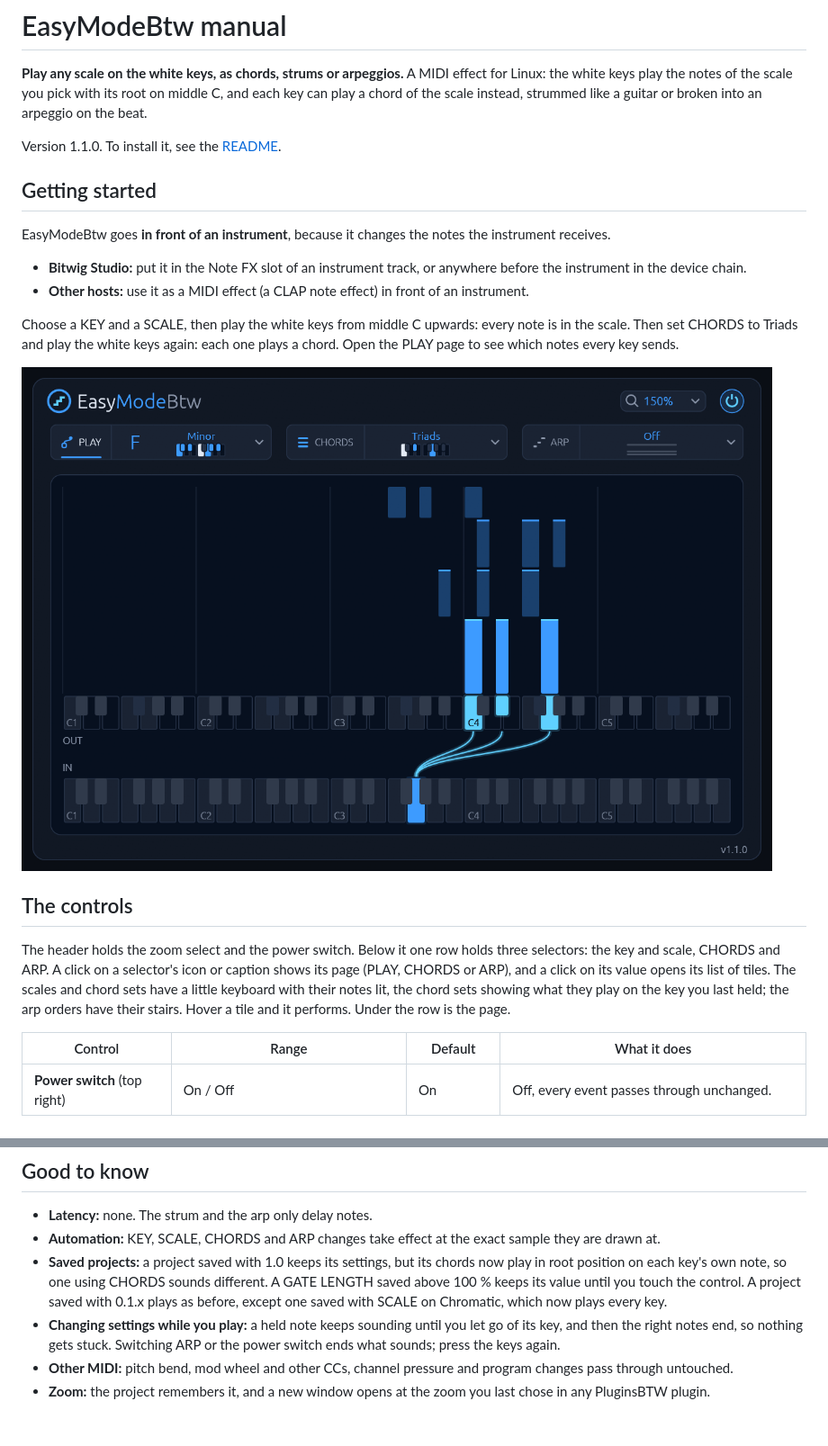
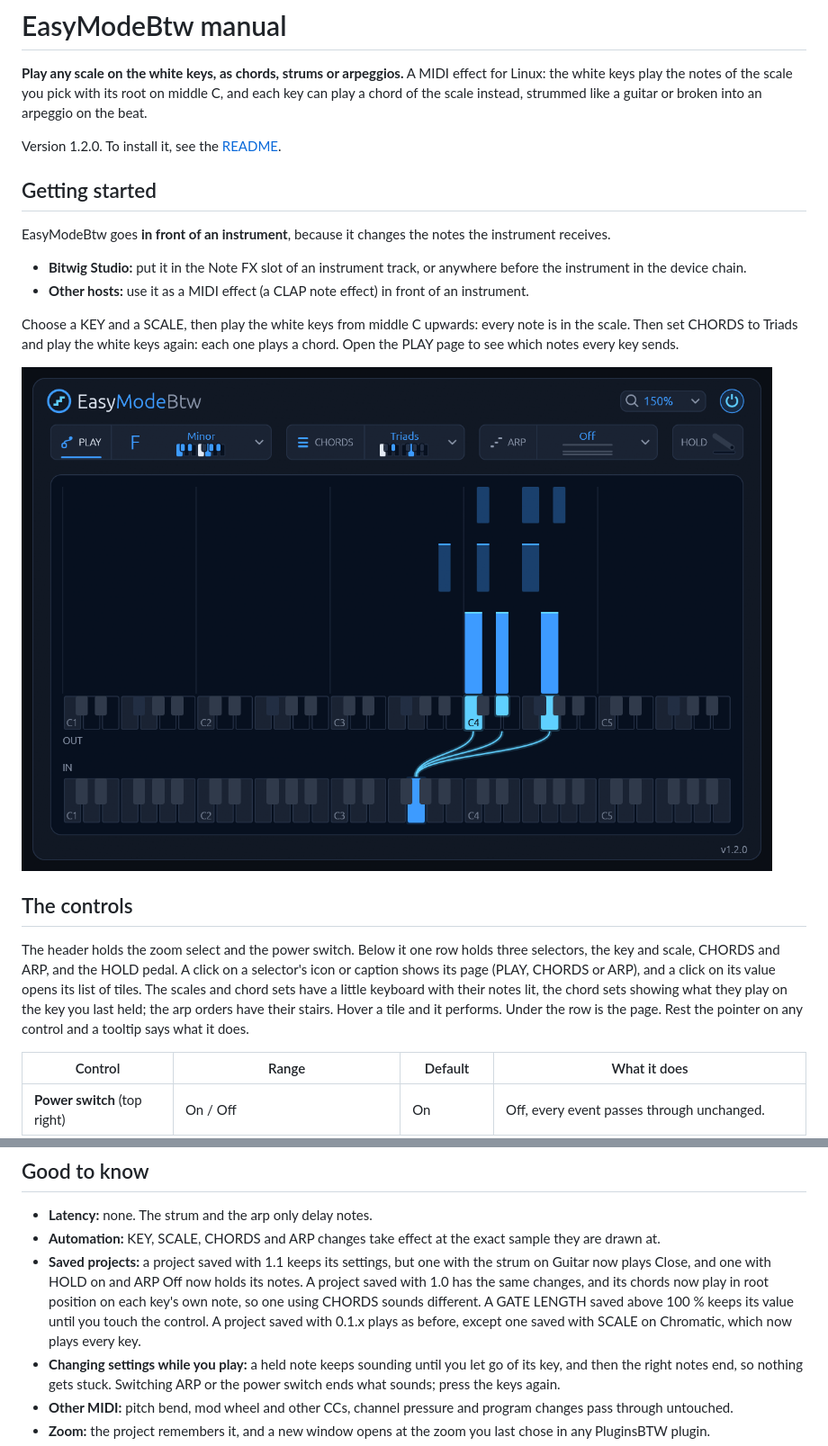
Before and after one commit to rmnhofma/EasyModeBtw-release, a Markdown page: manual.md, 2 parts joined by grey strips. Shown at 90% size. Drawn GitHub-style; pictures changed too: images/screenshot.png; blank space fills up the shorter version.

```diff
--- a/manual.md
+++ b/manual.md
@@ -4,7 +4,7 @@
 the white keys play the notes of the scale you pick with its root on middle C, and each key can
 play a chord of the scale instead, strummed like a guitar or broken into an arpeggio on the beat.
 
-Version 1.1.0. To install it, see the [README](README.md).
+Version 1.2.0. To install it, see the [README](README.md).
 
 ## Getting started
 
@@ -23,11 +23,12 @@ PLAY page to see which notes every key sends.
 
 ## The controls
 
-The header holds the zoom select and the power switch. Below it one row holds three selectors:
-the key and scale, CHORDS and ARP. A click on a selector's icon or caption shows its page (PLAY,
-CHORDS or ARP), and a click on its value opens its list of tiles. The scales and chord sets have a
-little keyboard with their notes lit, the chord sets showing what they play on the key you last
-held; the arp orders have their stairs. Hover a tile and it performs. Under the row is the page.
+The header holds the zoom select and the power switch. Below it one row holds three selectors, the
+key and scale, CHORDS and ARP, and the HOLD pedal. A click on a selector's icon or caption shows its
+page (PLAY, CHORDS or ARP), and a click on its value opens its list of tiles. The scales and chord
+sets have a little keyboard with their notes lit, the chord sets showing what they play on the key
+you last held; the arp orders have their stairs. Hover a tile and it performs. Under the row is the
+page. Rest the pointer on any control and a tooltip says what it does.
 
 | Control | Range | Default | What it does |
 | --- | --- | --- | --- |
@@ -153,10 +177,12 @@ it records the plugin's output.
 - **Latency:** none. The strum and the arp only delay notes.
 - **Automation:** KEY, SCALE, CHORDS and ARP changes take effect at the exact sample they are drawn
   at.
-- **Saved projects:** a project saved with 1.0 keeps its settings, but its chords now play in root
-  position on each key's own note, so one using CHORDS sounds different. A GATE LENGTH saved above
-  100 % keeps its value until you touch the control. A project saved with 0.1.x plays as before,
-  except one saved with SCALE on Chromatic, which now plays every key.
+- **Saved projects:** a project saved with 1.1 keeps its settings, but one with the strum on Guitar
+  now plays Close, and one with HOLD on and ARP Off now holds its notes. A project saved with 1.0
+  has the same changes, and its chords now play in root position on each key's own note, so one
+  using CHORDS sounds different. A GATE LENGTH saved above 100 % keeps its value until you touch the
+  control. A project saved with 0.1.x plays as before, except one saved with SCALE on Chromatic,
+  which now plays every key.
 - **Changing settings while you play:** a held note keeps sounding until you let go of its key, and
   then the right notes end, so nothing gets stuck. Switching ARP or the power switch ends what
   sounds; press the keys again.
```
Also changed, not shown: other parts of manual.md (+42 -19 lines), README.md (+7 -6 lines), images/arp-list.png (added), images/arp.png, images/chords-list.png (added), images/chords.png, images/scales-list.png (added).
